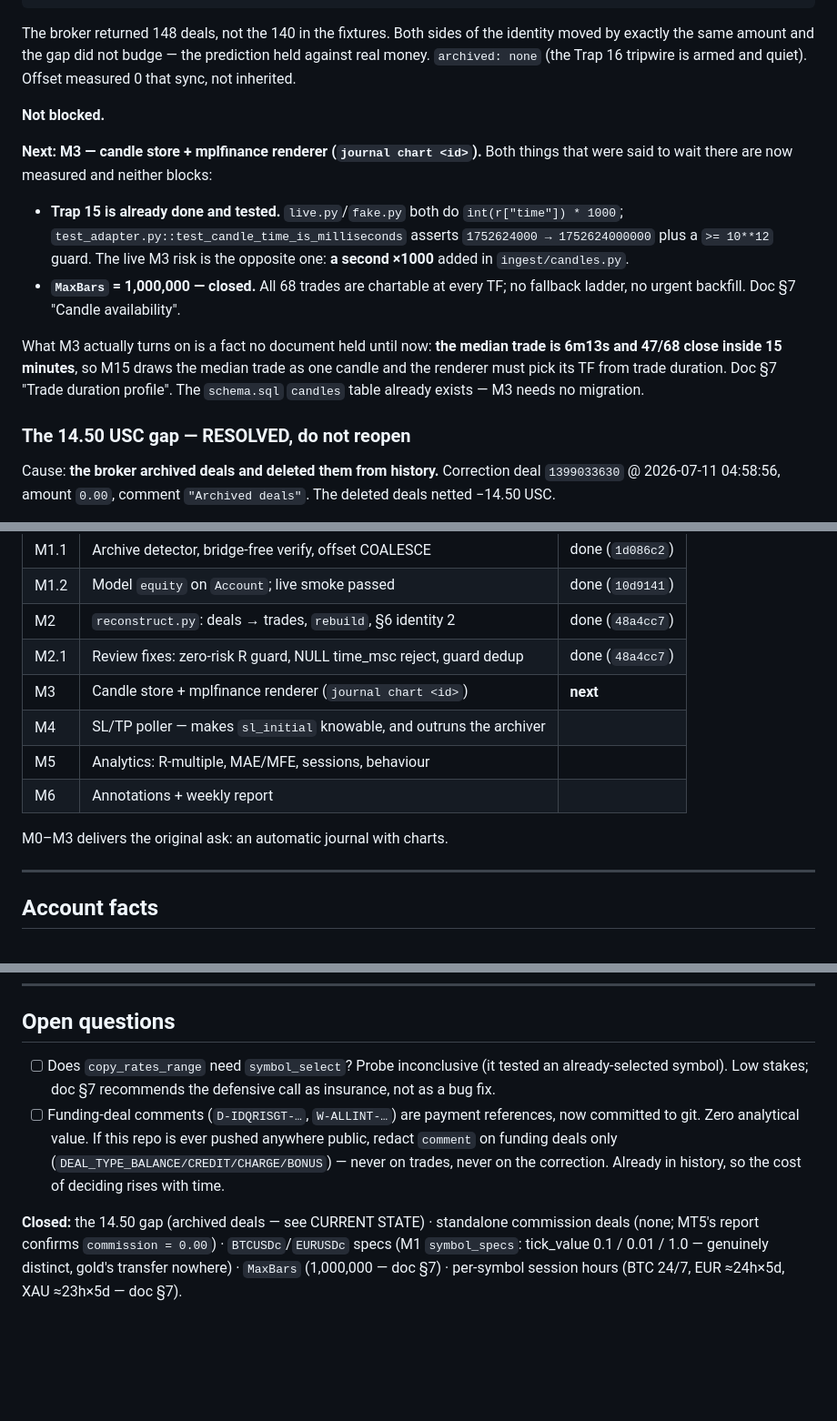
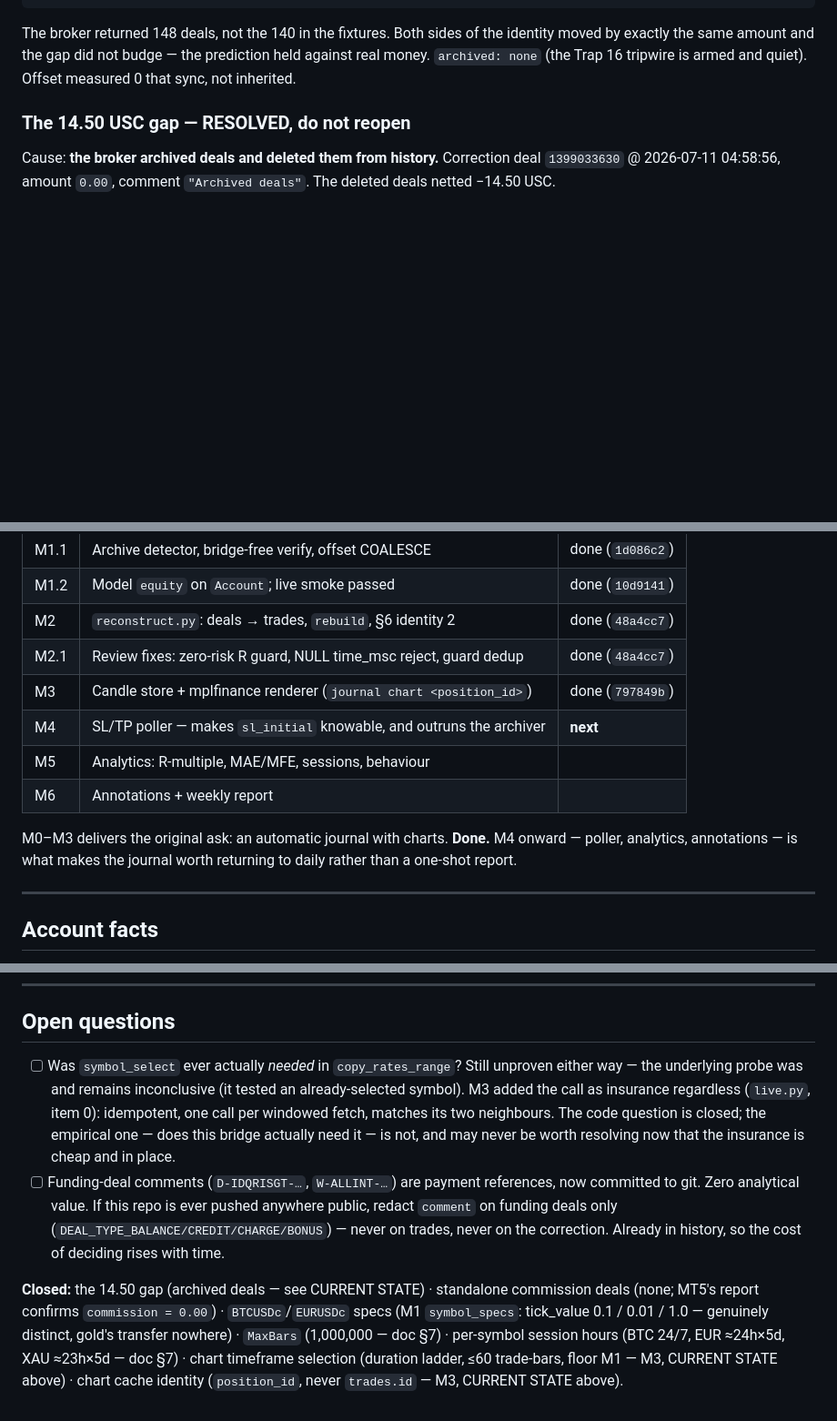
Before and after one commit to cookieboom/mt5-journal, a Markdown page: docs/HANDOFF.md, 3 parts joined by grey strips. Shown at 91% size. Rendered like a GitHub page; blank space fills up the shorter version.

```diff
--- a/docs/HANDOFF.md
+++ b/docs/HANDOFF.md
@@ -75,24 +152,6 @@ The broker returned 148 deals, not the 140 in the fixtures. Both sides of the
 identity moved by exactly the same amount and the gap did not budge — the
 prediction held against real money. `archived: none` (the Trap 16 tripwire is
 armed and quiet). Offset measured 0 that sync, not inherited.
-
-**Not blocked.**
-
-**Next: M3 — candle store + mplfinance renderer (`journal chart <id>`).** Both
-things that were said to wait there are now measured and neither blocks:
-
-- **Trap 15 is already done and tested.** `live.py`/`fake.py` both do
-  `int(r["time"]) * 1000`; `test_adapter.py::test_candle_time_is_milliseconds`
-  asserts `1752624000 → 1752624000000` plus a `>= 10**12` guard. The live M3 risk
-  is the opposite one: **a second ×1000** added in `ingest/candles.py`.
-- **`MaxBars` = 1,000,000 — closed.** All 68 trades are chartable at every TF; no
-  fallback ladder, no urgent backfill. Doc §7 "Candle availability".
-
-What M3 actually turns on is a fact no document held until now: **the median trade
-is 6m13s and 47/68 close inside 15 minutes**, so M15 draws the median trade as one
-candle and the renderer must pick its TF from trade duration. Doc §7 "Trade
-duration profile". The `schema.sql` `candles` table already exists — M3 needs no
-migration.
 
 ### The 14.50 USC gap — RESOLVED, do not reopen
 
@@ -194,12 +254,14 @@ note what was measured.
 | M1.2 | Model `equity` on `Account`; live smoke passed | done (`10d9141`) |
 | M2 | `reconstruct.py`: deals → trades, `rebuild`, §6 identity 2 | done (`48a4cc7`) |
 | M2.1 | Review fixes: zero-risk R guard, NULL time_msc reject, guard dedup | done (`48a4cc7`) |
-| M3 | Candle store + mplfinance renderer (`journal chart <id>`) | **next** |
-| M4 | SL/TP poller — makes `sl_initial` knowable, and outruns the archiver | |
+| M3 | Candle store + mplfinance renderer (`journal chart <position_id>`) | done (`797849b`) |
+| M4 | SL/TP poller — makes `sl_initial` knowable, and outruns the archiver | **next** |
 | M5 | Analytics: R-multiple, MAE/MFE, sessions, behaviour | |
 | M6 | Annotations + weekly report | |
 
-M0–M3 delivers the original ask: an automatic journal with charts.
+M0–M3 delivers the original ask: an automatic journal with charts. **Done.**
+M4 onward — poller, analytics, annotations — is what makes the journal worth
+returning to daily rather than a one-shot report.
 
 ---
 
@@ -223,9 +285,13 @@ The three worth a pointer, because they change how you work:
 
 ## Open questions
 
-- [ ] Does `copy_rates_range` need `symbol_select`? Probe inconclusive (it tested
-      an already-selected symbol). Low stakes; doc §7 recommends the defensive
-      call as insurance, not as a bug fix.
+- [ ] Was `symbol_select` ever actually *needed* in `copy_rates_range`? Still
+      unproven either way — the underlying probe was and remains inconclusive
+      (it tested an already-selected symbol). M3 added the call as insurance
+      regardless (`live.py`, item 0): idempotent, one call per windowed fetch,
+      matches its two neighbours. The code question is closed; the empirical
+      one — does this bridge actually need it — is not, and may never be worth
+      resolving now that the insurance is cheap and in place.
 - [ ] Funding-deal comments (`D-IDQRISGT-…`, `W-ALLINT-…`) are payment
       references, now committed to git. Zero analytical value. If this repo is
       ever pushed anywhere public, redact `comment` on funding deals only
@@ -236,4 +302,7 @@ The three worth a pointer, because they change how you work:
 commission deals (none; MT5's report confirms `commission = 0.00`) ·
 `BTCUSDc`/`EURUSDc` specs (M1 `symbol_specs`: tick_value 0.1 / 0.01 / 1.0 —
 genuinely distinct, gold's transfer nowhere) · `MaxBars` (1,000,000 — doc §7) ·
-per-symbol session hours (BTC 24/7, EUR ≈24h×5d, XAU ≈23h×5d — doc §7).
+per-symbol session hours (BTC 24/7, EUR ≈24h×5d, XAU ≈23h×5d — doc §7) ·
+chart timeframe selection (duration ladder, ≤60 trade-bars, floor M1 — M3,
+CURRENT STATE above) · chart cache identity (`position_id`, never `trades.id`
+— M3, CURRENT STATE above).
```
Also changed, not shown: other parts of docs/HANDOFF.md (+80 -2 lines).
